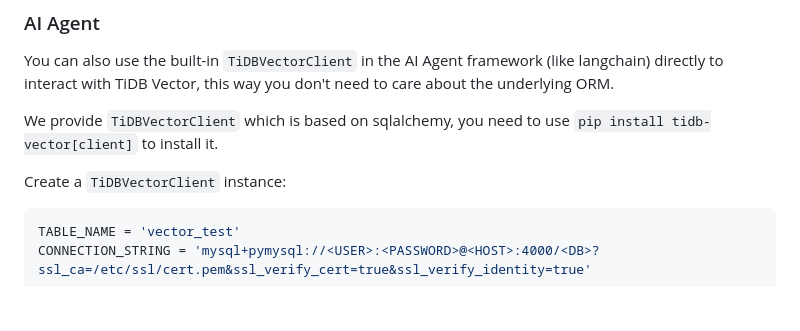
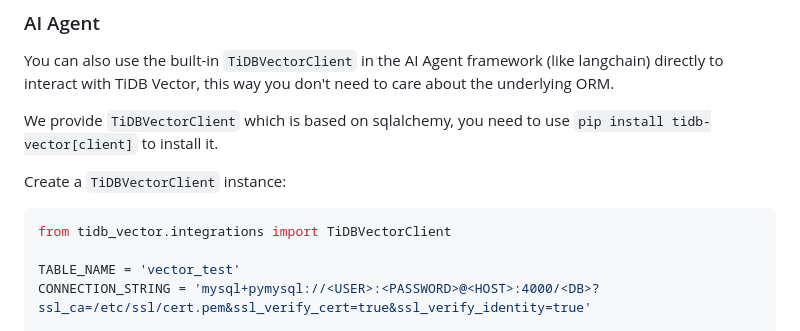
Before and after one commit to pingcap/tidb-vector-python, a Markdown page: README.md, the part around the change. Drawn GitHub-style; blank space fills up the shorter version.

````diff
--- a/README.md
+++ b/README.md
@@ -121,6 +121,8 @@ We provide `TiDBVectorClient` which is based on sqlalchemy, you need to use `pip
 Create a `TiDBVectorClient` instance:
 
 ```python
+from tidb_vector.integrations import TiDBVectorClient
+
 TABLE_NAME = 'vector_test'
 CONNECTION_STRING = 'mysql+pymysql://<USER>:<PASSWORD>@<HOST>:4000/<DB>?ssl_ca=/etc/ssl/cert.pem&ssl_verify_cert=true&ssl_verify_identity=true'
 
````
